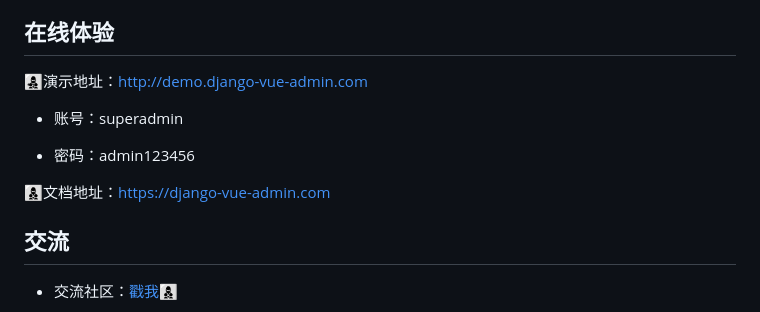
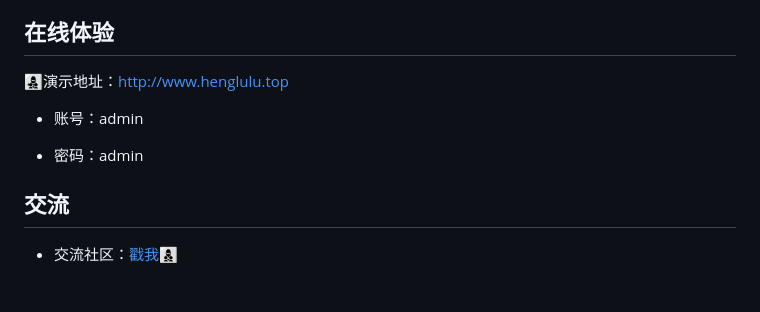
Before and after one commit to Heng-Xiao/covid-19-django, a Markdown page: README.md, the part around the change. Drawn GitHub-style; blank space fills up the shorter version.

Commit message:
update README.md.
Signed-off-by: 肖恒 <1730509384@qq.com>

```diff
--- a/README.md
+++ b/README.md
@@ -31,13 +31,12 @@
 
 ## 在线体验
 
-👩‍👧‍👦演示地址：[http://demo.django-vue-admin.com](http://demo.django-vue-admin.com)
+👩‍👧‍👦演示地址：[http://www.henglulu.top](http://www.henglulu.top)
 
-- 账号：superadmin
+- 账号：admin
 
-- 密码：admin123456
+- 密码：admin
 
-👩‍👦‍👦文档地址：[https://django-vue-admin.com](https://django-vue-admin.com)
 
 
 
```
